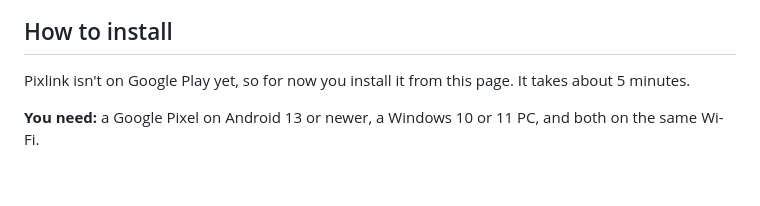
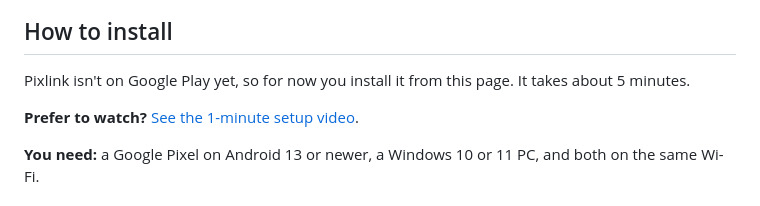
Before and after one commit to FatalQuackers/pixlink, a Markdown page: README.md, the part around the change. Rendered like a GitHub page; blank space fills up the shorter version.

```diff
--- a/README.md
+++ b/README.md
@@ -38,6 +38,8 @@ Website: https://fatalquackers.github.io/pixlink/
 ## How to install
 
 Pixlink isn't on Google Play yet, so for now you install it from this page. It takes about 5 minutes.
+
+**Prefer to watch?** [See the 1-minute setup video](https://fatalquackers.github.io/pixlink/#setup).
 
 **You need:** a Google Pixel on Android 13 or newer, a Windows 10 or 11 PC, and both on the same Wi-Fi.
 
```
Also changed, not shown: trailer/README.md (+4 -0 lines), website/setup-poster.jpg (added), 6 other files.
